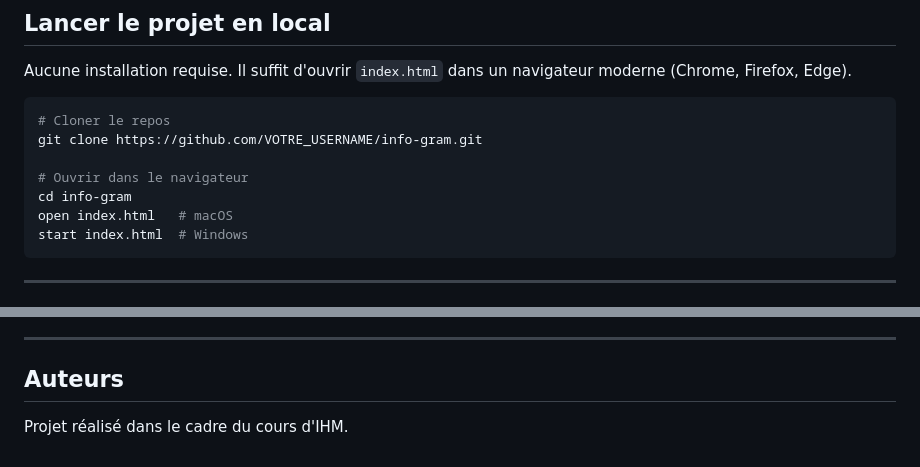
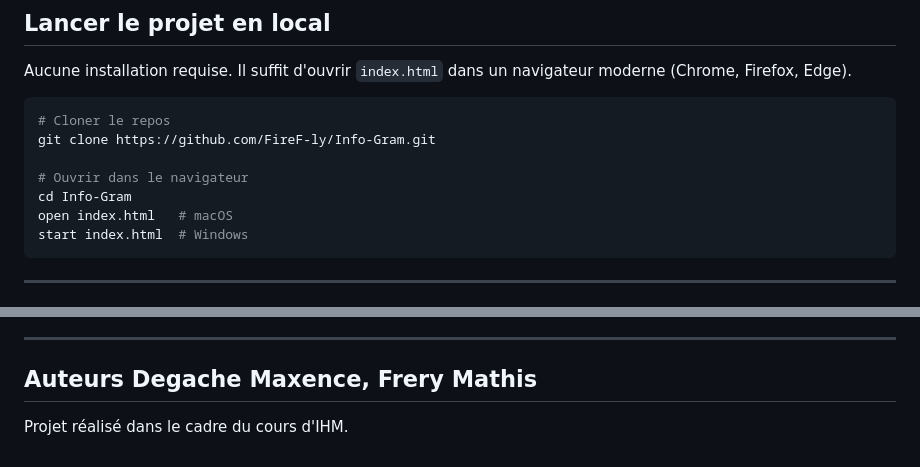
Before and after one commit to FireF-ly/Info-Gram, a Markdown page: README.md, 2 parts joined by grey strips. Rendered like a GitHub page.

Commit message:
Fix project name and update repository link
Updated project structure and repository URL in README.

````diff
--- a/README.md
+++ b/README.md
@@ -87,10 +87,10 @@ Aucune installation requise. Il suffit d'ouvrir `index.html` dans un navigateur
 
 ```bash
 # Cloner le repos
-git clone https://github.com/VOTRE_USERNAME/info-gram.git
+git clone https://github.com/FireF-ly/Info-Gram.git
 
 # Ouvrir dans le navigateur
-cd info-gram
+cd Info-Gram
 open index.html   # macOS
 start index.html  # Windows
 ```
@@ -112,6 +112,6 @@ start index.html  # Windows
 
 ---
 
-## Auteurs
+## Auteurs Degache Maxence, Frery Mathis
 
 Projet réalisé dans le cadre du cours d'IHM.
````
Also changed, not shown: other parts of README.md (+1 -1 lines).
